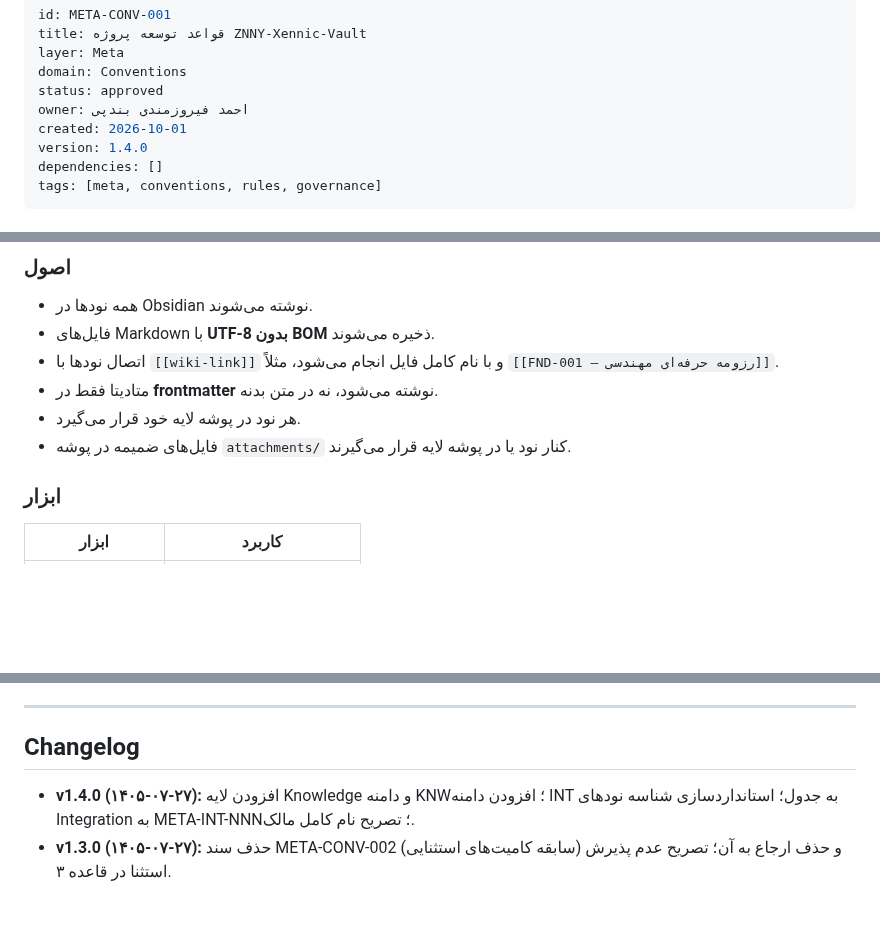
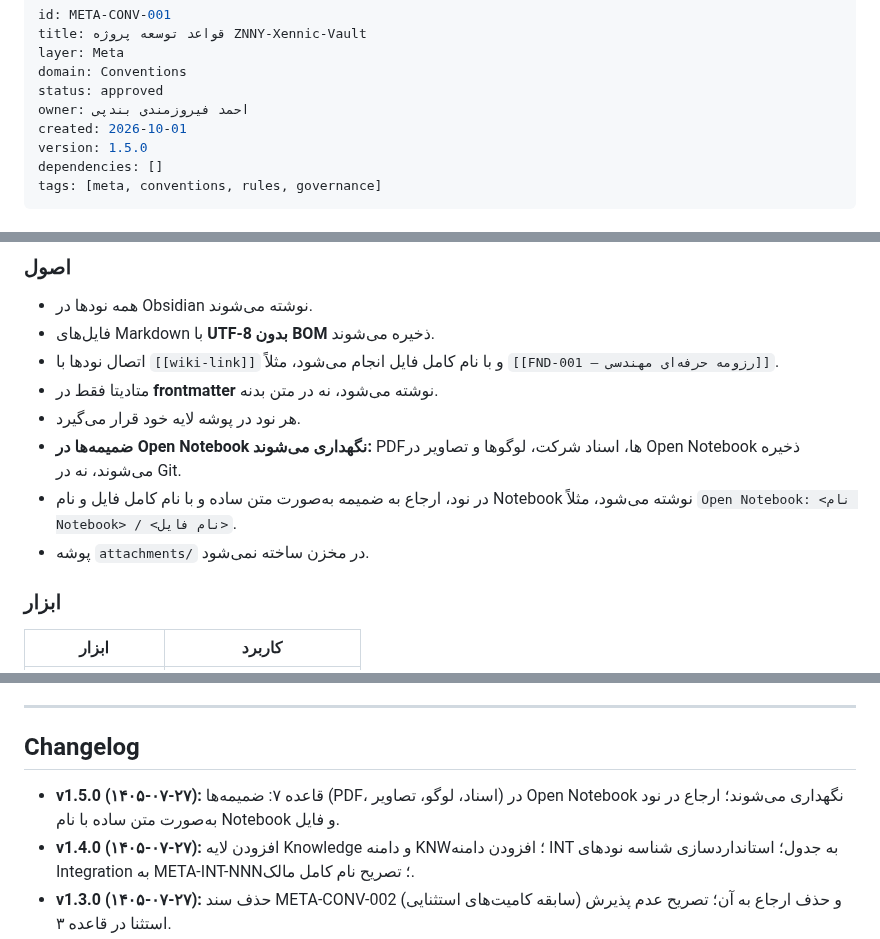
Before and after one commit to feerozmandi/ZNNY-Xennic-Vault, a Markdown page: 00_Meta/Conventions/META-CONV-001 — قواعد توسعه پروژه.md, 3 parts joined by grey strips. GitHub-like rendering; blank space fills up the shorter version.

Commit message:
docs(META-CONV-001): store attachments in Open Notebook, bump to 1.5.0
Co-authored-by: arena-agent <297053741+arena-agent@users.noreply.github.com>

```diff
--- a/00_Meta/Conventions/META-CONV-001 — قواعد توسعه پروژه.md
+++ b/00_Meta/Conventions/META-CONV-001 — قواعد توسعه پروژه.md
@@ -6,7 +6,7 @@ domain: Conventions
 status: approved
 owner: احمد فیروزمندی بندپی
 created: 2026-10-01
-version: 1.4.0
+version: 1.5.0
 dependencies: []
 tags: [meta, conventions, rules, governance]
 ---
@@ -280,7 +280,9 @@ tags: [tag1, tag2]
 - اتصال نودها با `[[wiki-link]]` و با نام کامل فایل انجام می‌شود، مثلاً `[[FND-001 — رزومه حرفه‌ای مهندسی]]`.
 - متادیتا فقط در **frontmatter** نوشته می‌شود، نه در متن بدنه.
 - هر نود در پوشه لایه خود قرار می‌گیرد.
-- فایل‌های ضمیمه در پوشه `attachments/` کنار نود یا در پوشه لایه قرار می‌گیرند.
+- **ضمیمه‌ها در Open Notebook نگهداری می‌شوند:** PDFها، اسناد شرکت، لوگوها و تصاویر در Open Notebook ذخیره می‌شوند، نه در Git.
+- در نود، ارجاع به ضمیمه به‌صورت متن ساده و با نام کامل فایل و نام Notebook نوشته می‌شود، مثلاً `Open Notebook: <نام Notebook> / <نام فایل>`.
+- پوشه `attachments/` در مخزن ساخته نمی‌شود.
 
 ### ابزار
 
@@ -472,6 +474,7 @@ private/
 
 ## Changelog
 
+- **v1.5.0 (۱۴۰۵-۰۷-۲۷):** قاعده ۷: ضمیمه‌ها (PDF، اسناد، لوگو، تصاویر) در Open Notebook نگهداری می‌شوند؛ ارجاع در نود به‌صورت متن ساده با نام Notebook و فایل.
 - **v1.4.0 (۱۴۰۵-۰۷-۲۷):** افزودن لایه Knowledge و دامنه KNW؛ افزودن دامنه INT به جدول؛ استانداردسازی شناسه نودهای Integration به META-INT-NNN؛ تصریح نام کامل مالک.
 - **v1.3.0 (۱۴۰۵-۰۷-۲۷):** حذف سند META-CONV-002 (سابقه کامیت‌های استثنایی) و حذف ارجاع به آن؛ تصریح عدم پذیرش استثنا در قاعده ۳.
 - **v1.2.0 (۱۴۰۵-۰۷-۲۷):** بازسازی ساختار برای Obsidian؛ افزودن callout، فهرست قواعد، جدول‌ها و مثال‌های کدی؛ تصحیح شماره قاعده ۱۶؛ تصریح frontmatter در خط اول؛ افزودن قواعد فایل‌های ضمیمه و لینک‌دهی کامل.
```
